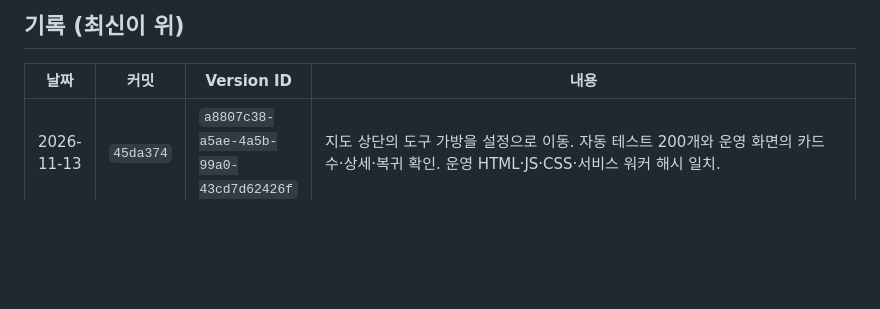
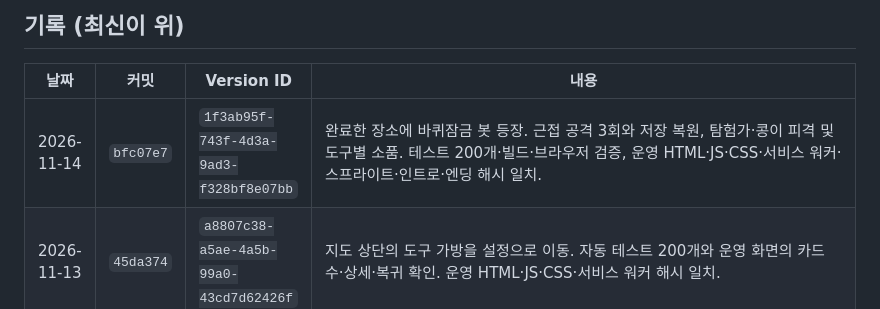
Before and after one commit to yelmovie/udangtang-force-lab, a Markdown page: docs/DEPLOY-LOG.md, the part around the change. Rendered like a GitHub page; blank space fills up the shorter version.

Commit message:
Record the verified map encounter deployment

```diff
--- a/docs/DEPLOY-LOG.md
+++ b/docs/DEPLOY-LOG.md
@@ -23,6 +23,7 @@ npx wrangler rollback <Version ID>
 
 | 날짜 | 커밋 | Version ID | 내용 |
 |---|---|---|---|
+| 2026-11-14 | `bfc07e7` | `1f3ab95f-743f-4d3a-9ad3-f328bf8e07bb` | 완료한 장소에 바퀴잠금 봇 등장. 근접 공격 3회와 저장 복원, 탐험가·콩이 피격 및 도구별 소품. 테스트 200개·빌드·브라우저 검증, 운영 HTML·JS·CSS·서비스 워커·스프라이트·인트로·엔딩 해시 일치. |
 | 2026-11-13 | `45da374` | `a8807c38-a5ae-4a5b-99a0-43cd7d62426f` | 지도 상단의 도구 가방을 설정으로 이동. 자동 테스트 200개와 운영 화면의 카드 수·상세·복귀 확인. 운영 HTML·JS·CSS·서비스 워커 해시 일치. |
 | 2026-11-13 | `c8b91be` | `ec19cc90-4e73-41b1-be10-96d0291a94a9` | 지도 확대·끌기·전체 보기 복귀, 단계 완료 시 힘 파동 제거. 운영 주소 200, 빌드 JS·CSS 및 엔딩 영상 해시 일치. |
 | 2026-11-13 | `db22baa` | `2c333b32-d3cc-44af-a891-6bfa92b3ebb2` | 도토리 박사·다리 점검원과 주민 음성, 콩이 대화, 인트로·엔딩 음성 적용. 단위 테스트 201개·타입 검사·빌드 통과. 공식 운영 주소 200 및 새 앱 번들·캐릭터 초상·음성·인트로와 엔딩 영상 해시 일치. |
```
